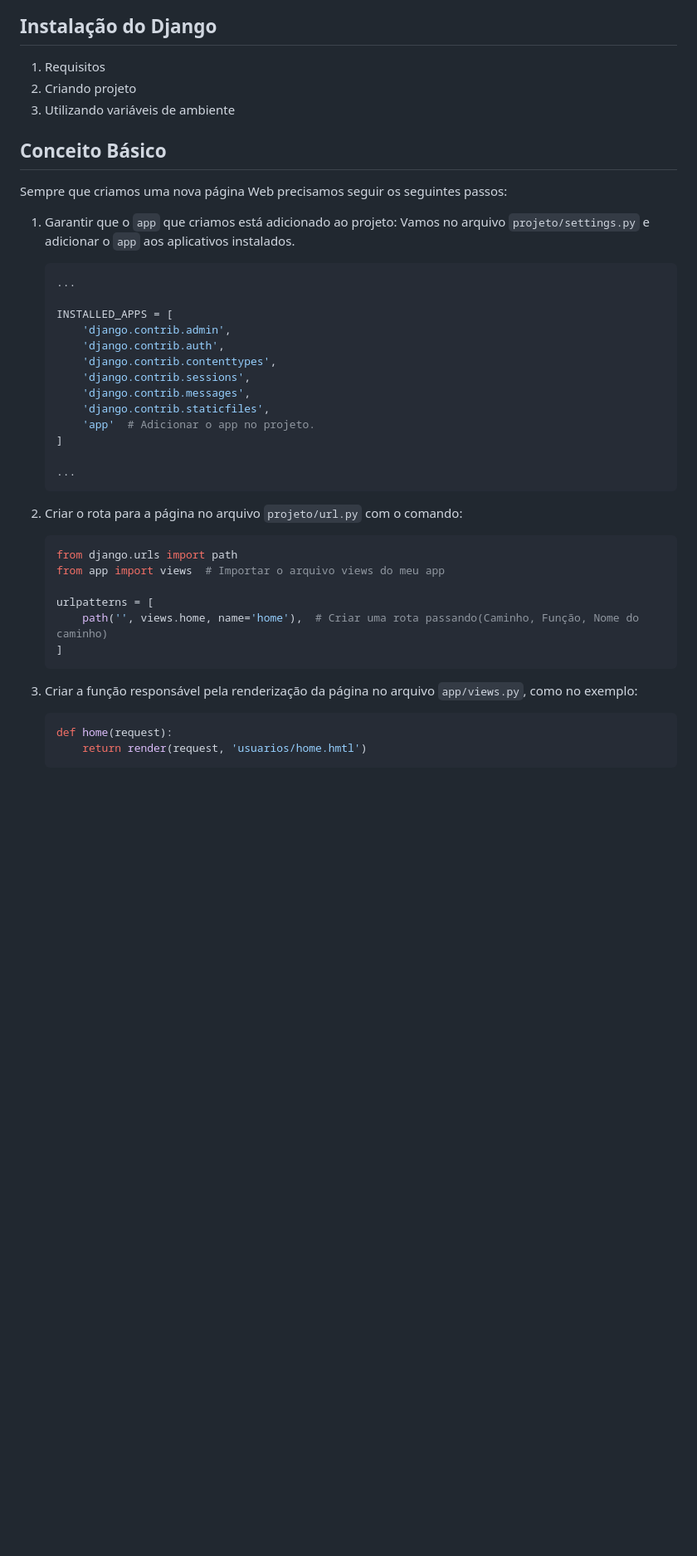
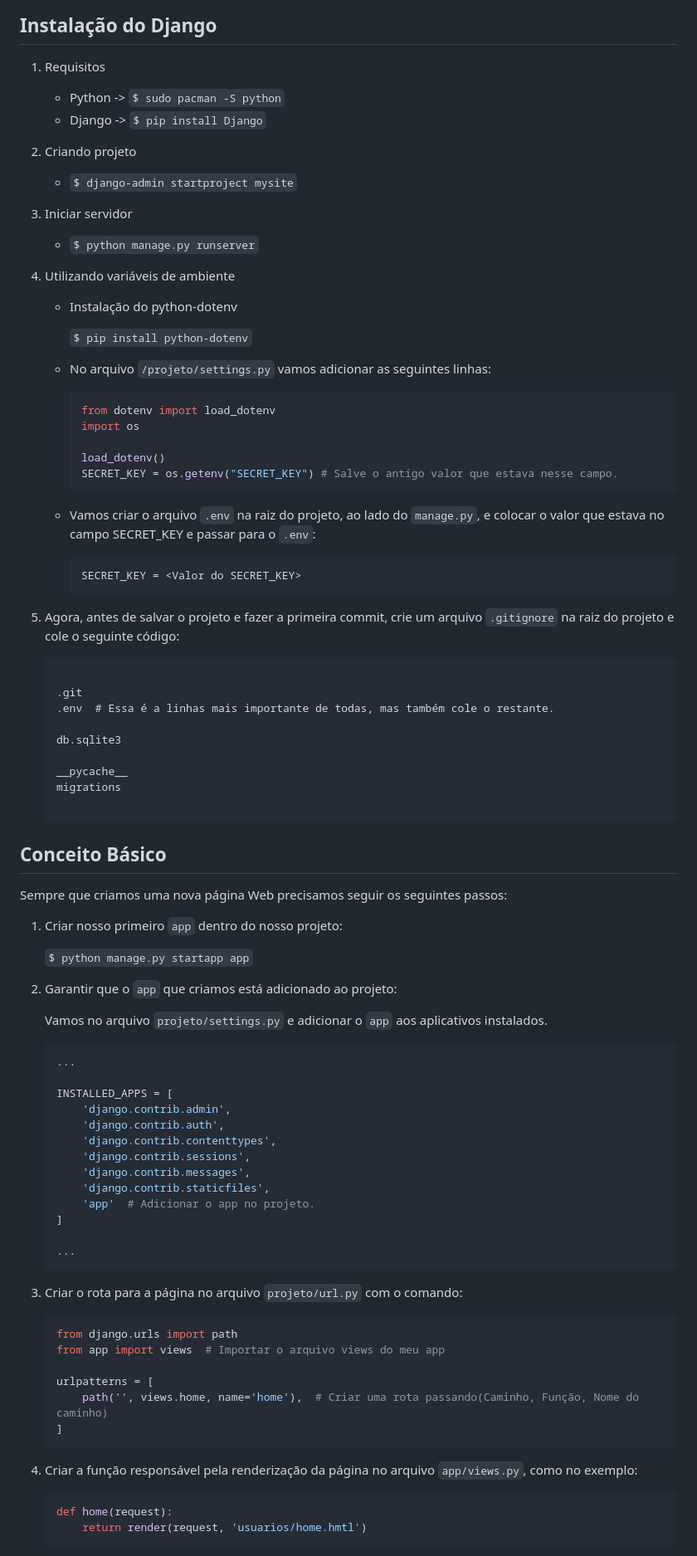
Before and after one commit to CaioSimioni/teste-django, a Markdown page: README.md, the part around one of its changes. Shown at 83% size. GitHub-like rendering; blank space fills up the shorter version.

````diff
--- a/README.md
+++ b/README.md
@@ -15,9 +15,53 @@
 ## Instalação do Django
 
 1. Requisitos
+
+    - Python -> `$ sudo pacman -S python`
+    - Django -> `$ pip install Django`
+
 2. Criando projeto
-3. Utilizando variáveis de ambiente
 
+    - `$ django-admin startproject mysite`
+
+3. Iniciar servidor
+
+    - `$ python manage.py runserver`
+
+4. Utilizando variáveis de ambiente
+
+    - Instalação do python-dotenv
+
+        `$ pip install python-dotenv`
+
+    - No arquivo `/projeto/settings.py` vamos adicionar as seguintes linhas:
+
+        ```python
+        from dotenv import load_dotenv
+        import os
+
+        load_dotenv()
+        SECRET_KEY = os.getenv("SECRET_KEY") # Salve o antigo valor que estava nesse campo.
+        ```
+
+    - Vamos criar o arquivo `.env` na raiz do projeto, ao lado do `manage.py`, e colocar o valor que estava no campo SECRET_KEY e passar para o `.env`:
+
+        ```
+        SECRET_KEY = <Valor do SECRET_KEY>
+        ```
+
+5. Agora, antes de salvar o projeto e fazer a primeira commit, crie um arquivo `.gitignore` na raiz do projeto e cole o seguinte código:
+
+    ```.gitignore
+
+    .git
+    .env  # Essa é a linhas mais importante de todas, mas também cole o restante.
+
+    db.sqlite3
+
+    __pycache__
+    migrations
+
+    ```
 
 <div id="basico" />
 
@@ -25,7 +69,12 @@
 
 Sempre que criamos uma nova página Web precisamos seguir os seguintes passos:
 
-1. Garantir que o `app` que criamos está adicionado ao projeto:
+1. Criar nosso primeiro `app` dentro do nosso projeto:
+
+    `$ python manage.py startapp app`
+
+2. Garantir que o `app` que criamos está adicionado ao projeto:
+
     Vamos no arquivo `projeto/settings.py` e adicionar o `app` aos aplicativos instalados.
     ```python
     ...
@@ -43,7 +92,7 @@ Sempre que criamos uma nova página Web precisamos seguir os seguintes passos:
     ...
     ```
 
-2. Criar o rota para a página no arquivo `projeto/url.py` com o comando:
+3. Criar o rota para a página no arquivo `projeto/url.py` com o comando:
     ```python
     from django.urls import path
     from app import views  # Importar o arquivo views do meu app
@@ -53,7 +102,7 @@ Sempre que criamos uma nova página Web precisamos seguir os seguintes passos:
     ]
     ```
 
-3. Criar a função responsável pela renderização da página no arquivo `app/views.py`, como no exemplo:
+4. Criar a função responsável pela renderização da página no arquivo `app/views.py`, como no exemplo:
     ```python
     def home(request):
         return render(request, 'usuarios/home.hmtl')
````
Also changed, not shown: other parts of README.md (+7 -1 lines).
